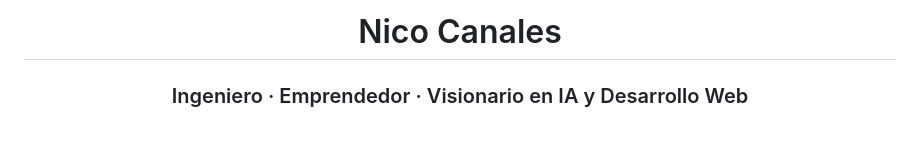
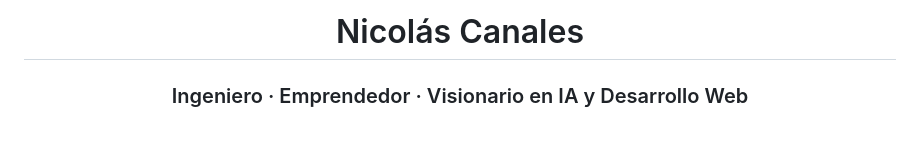
Before and after one commit to nicocanales/nicocanales, a Markdown page: README.md, the part around the change. Drawn GitHub-style.

```diff
--- a/README.md
+++ b/README.md
@@ -1,6 +1,6 @@
 <div align="center" style="background-color:#0d1117; color:#c9d1d9; padding:40px; border-radius:20px;">
 
-<h1 style="color:#58a6ff; font-size:3em; font-weight:700;">Nico Canales</h1>
+<h1 style="color:#58a6ff; font-size:3em; font-weight:700;">Nicolás Canales</h1>
 <h3 style="color:#8b949e;">Ingeniero · Emprendedor · Visionario en IA y Desarrollo Web</h3>
 
 <br/>
```
